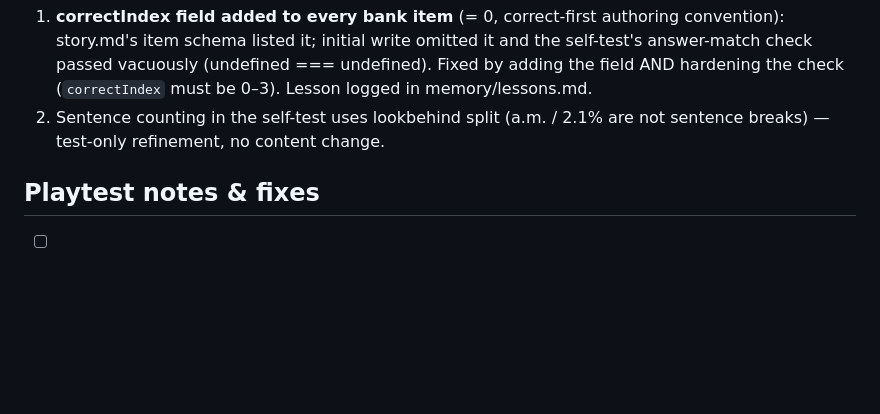
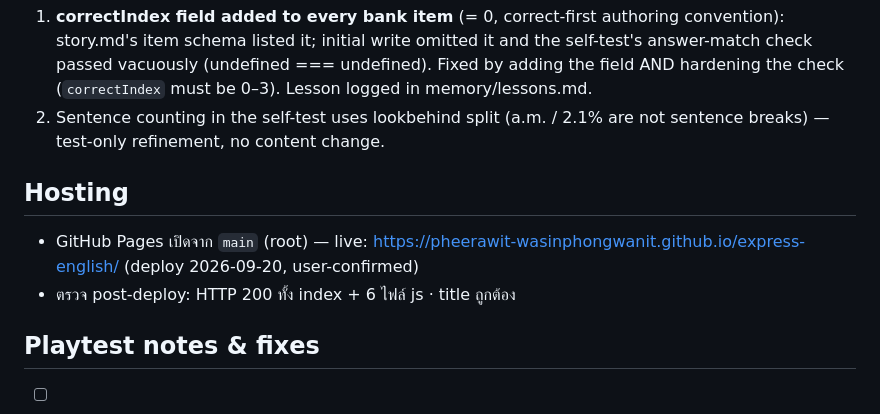
Before and after one commit to pheerawit-wasinphongwanit/express-english, a Markdown page: docs/build.md, the part around the change. Rendered like a GitHub page; blank space fills up the shorter version.

Commit message:
docs(build): hosting record — Pages live from main root, post-deploy checks 200

```diff
--- a/docs/build.md
+++ b/docs/build.md
@@ -57,6 +57,11 @@ All tuned values are mirrored in `docs/story.md` + `docs/scope.md` + `data.js` (
 2. Sentence counting in the self-test uses lookbehind split (a.m. / 2.1% are not sentence
    breaks) — test-only refinement, no content change.
 
+## Hosting
+
+- GitHub Pages เปิดจาก `main` (root) — live: https://pheerawit-wasinphongwanit.github.io/express-english/ (deploy 2026-09-20, user-confirmed)
+- ตรวจ post-deploy: HTTP 200 ทั้ง index + 6 ไฟล์ js · title ถูกต้อง
+
 ## Playtest notes & fixes
 
 - [ ] Pending round 1 (user + kid): full run on mobile, kid plays W1 (ป.1–3), daily
```
